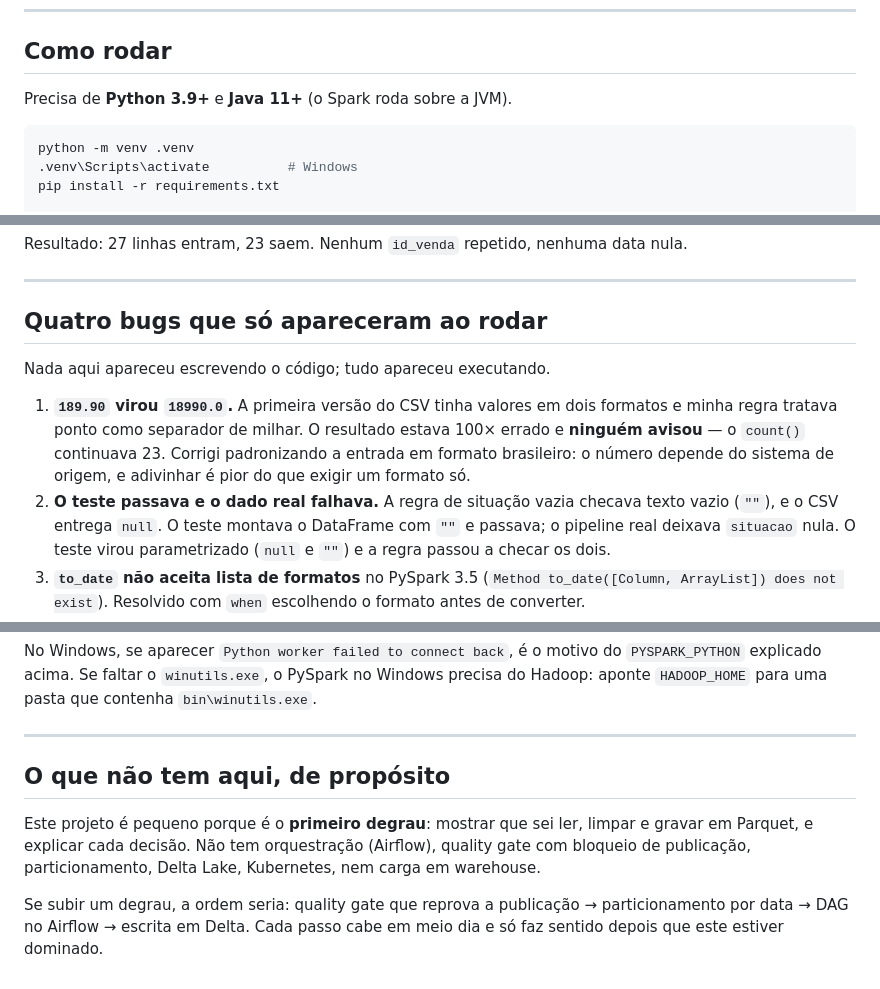
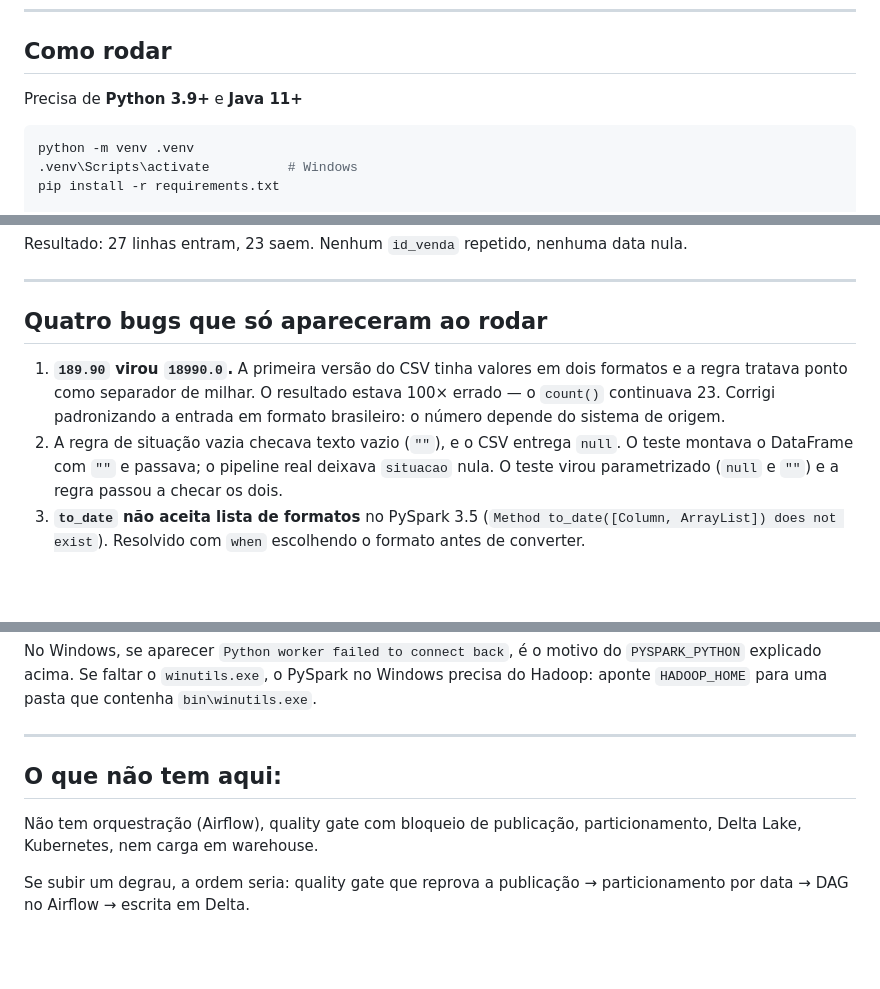
Before and after one commit to renatoapdl/pipeline-etl-vendas, a Markdown page: README.md, 3 parts joined by grey strips. Rendered like a GitHub page; blank space fills up the shorter version.

Commit message:
Revise README for clarity and bug descriptions
Updated README to clarify requirements and bugs encountered.

````diff
--- a/README.md
+++ b/README.md
@@ -12,7 +12,7 @@ cada regra do pipeline ter um motivo de existir.
 
 ## Como rodar
 
-Precisa de **Python 3.9+** e **Java 11+** (o Spark roda sobre a JVM).
+Precisa de **Python 3.9+** e **Java 11+**
 
 ```bash
 python -m venv .venv
@@ -90,13 +90,12 @@ Resultado: 27 linhas entram, 23 saem. Nenhum `id_venda` repetido, nenhuma data n
 
 ## Quatro bugs que só apareceram ao rodar
 
-Nada aqui apareceu escrevendo o código; tudo apareceu executando.
 
-1. **`189.90` virou `18990.0`.** A primeira versão do CSV tinha valores em dois formatos e minha regra
-   tratava ponto como separador de milhar. O resultado estava 100× errado e **ninguém avisou** — o
+1. **`189.90` virou `18990.0`.** A primeira versão do CSV tinha valores em dois formatos e a regra
+   tratava ponto como separador de milhar. O resultado estava 100× errado — o
    `count()` continuava 23. Corrigi padronizando a entrada em formato brasileiro: o número depende do
-   sistema de origem, e adivinhar é pior do que exigir um formato só.
-2. **O teste passava e o dado real falhava.** A regra de situação vazia checava texto vazio (`""`), e o
+   sistema de origem.
+2. A regra de situação vazia checava texto vazio (`""`), e o
    CSV entrega `null`. O teste montava o DataFrame com `""` e passava; o pipeline real deixava `situacao`
    nula. O teste virou parametrizado (`null` e `""`) e a regra passou a checar os dois.
 3. **`to_date` não aceita lista de formatos** no PySpark 3.5 (`Method to_date([Column, ArrayList]) does not
@@ -150,12 +149,10 @@ pasta que contenha `bin\winutils.exe`.
 
 ---
 
-## O que não tem aqui, de propósito
+## O que não tem aqui:
 
-Este projeto é pequeno porque é o **primeiro degrau**: mostrar que sei ler, limpar e gravar em Parquet, e
-explicar cada decisão. Não tem orquestração (Airflow), quality gate com bloqueio de publicação,
+Não tem orquestração (Airflow), quality gate com bloqueio de publicação,
 particionamento, Delta Lake, Kubernetes, nem carga em warehouse.
 
 Se subir um degrau, a ordem seria: quality gate que reprova a publicação → particionamento por data →
-DAG no Airflow → escrita em Delta. Cada passo cabe em meio dia e só faz sentido depois que este estiver
-dominado.
+DAG no Airflow → escrita em Delta.
````
Also changed, not shown: other parts of README.md (+1 -1 lines).
